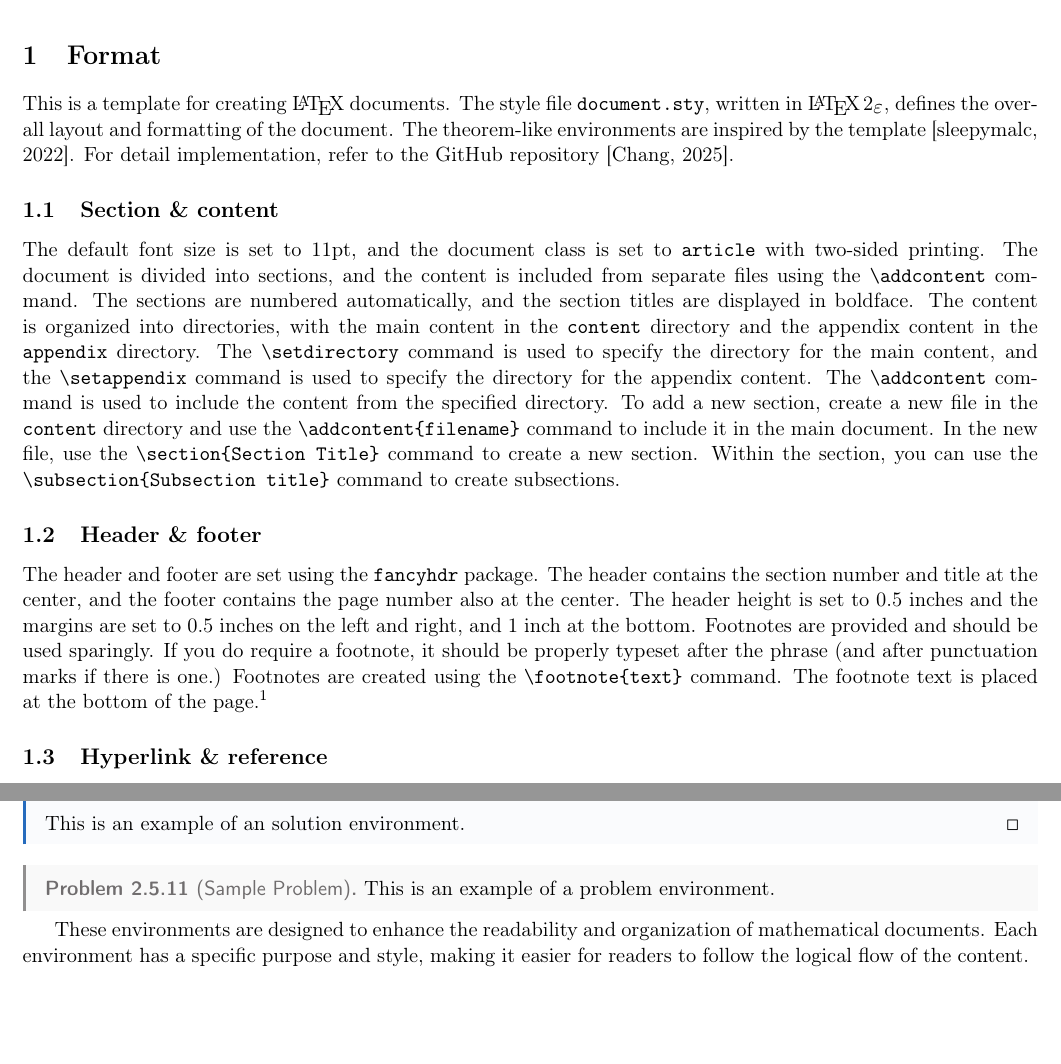
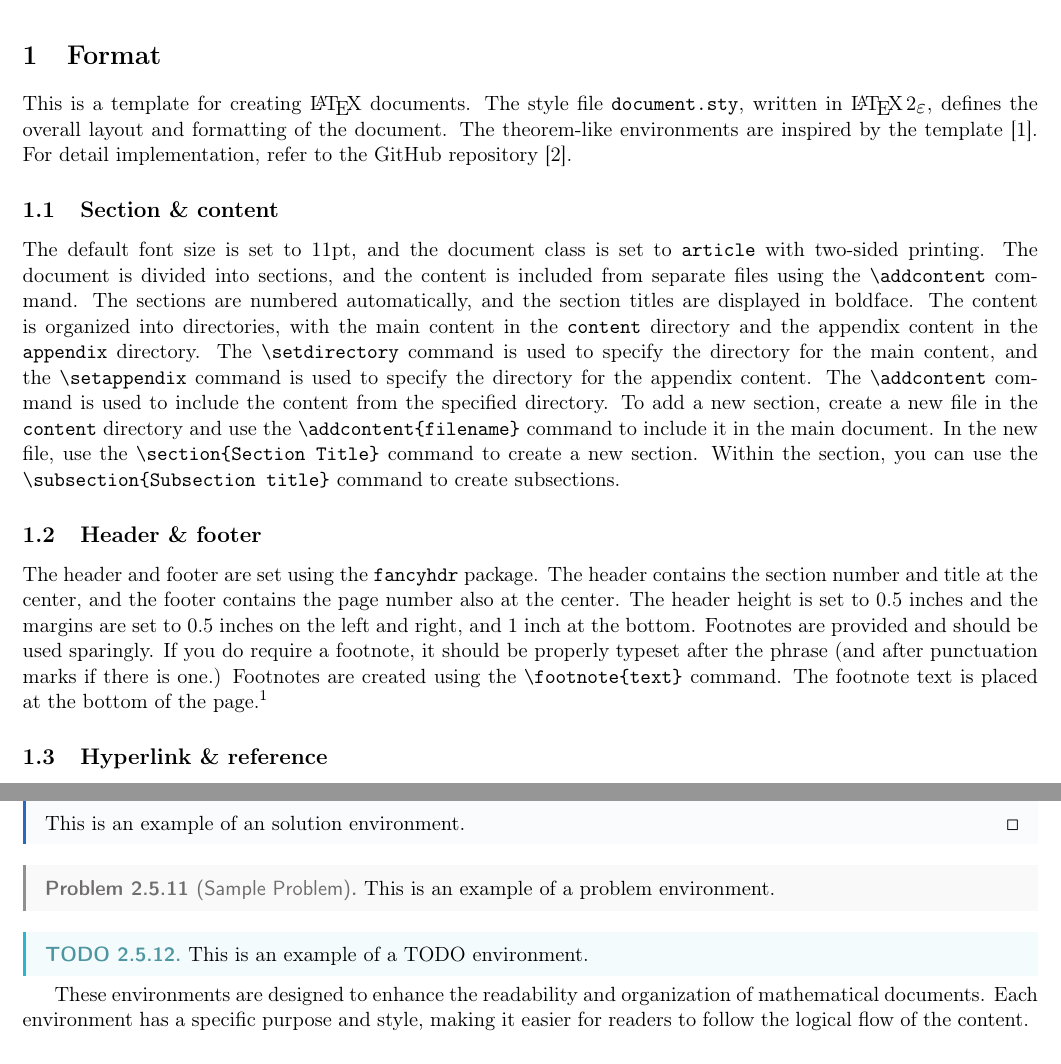
Before and after one commit to hanson-hschang/LaTeX-Document-Package, a LaTeX document (main.tex, which reads _mathematics.tex, content/2_environment.tex, document.sty): two parts of pages 2 and 5 of 5 before the commit and two parts of pages 2 and 5 of 6 after it, joined at a grey line, cut so that both start at the same text, the shorter picture padded with empty space. Compiled offline with pdfLaTeX.

Commit message:
feat: add new environment

```diff
--- a/_mathematics.tex
+++ b/_mathematics.tex
@@ -1,6 +1,7 @@
 \newcommand{\composition}{\circ}
 \newcommand{\define}{=\vcentcolon}
 \newcommand{\defined}{\vcentcolon=}
+\newcommand{\isomorphic}{\cong}
 \newcommand{\complexes}{\mathbb{C}}
 \newcommand{\reals}{\mathbb{R}}
 \newcommand{\integers}{\mathbb{Z}}
@@ -93,6 +94,7 @@
 \renewcommand{\exp}[1]{\textnormal{ exp}\left(#1\right)}
 \newcommand{\csch}[1]{\textnormal{ csch}\left(#1\right)}
 \newcommand{\sech}[1]{\textnormal{ sech}\left(#1\right)}
+\newcommand{\softmax}[1]{\textnormal{softmax}\left(#1\right)}
 
 \newcommand{\sgn}[1]{\textnormal{sgn}\left(#1\right)}
 \newcommand{\abs}[1]{\left|#1\right|}
@@ -132,8 +134,7 @@
 
 \newcommand{\union}{\bigcup}
 
-\newcommand{\independent}{\protect\mathpalette{\protect\independenT}{\perp}}
-\def\independenT#1#2{\mathrel{\rlap{$#1#2$}\mkern3mu{#1#2}}}
+\newcommand{\ProbabilitySimplex}{\Delta}
 \newcommand{\sigmaAlgebra}[1]{\sigma\left(#1\right)}
 \newcommand{\indicator}[1]{\textbf{1}_{\left\{#1\right\}}}
 \NewDocumentCommand{\Probability}{o m}{
@@ -154,6 +155,7 @@
   \IfNoValueT{#1}{}
   \left[#2\right]
 }
+\newcommand{\entropy}[1]{\mathsf{H}\left(#1\right)}
 
 \newcommand{\Dim}{\textnormal{Dim}}
 \renewcommand{\dim}{\mathsf{d}}
@@ -164,3 +166,10 @@
 \newcommand{\subjectto}{\textnormal{s.t.}}
 
 \newcommand{\Order}[1]{\mathcal{O}\left(#1\right)}
+
+\newcommand{\mysetminusD}{\hbox{\tikz{\draw[line width=0.6pt,line cap=round] (3pt,0) -- (0,6pt);}}}
+\newcommand{\mysetminusT}{\mysetminusD}
+\newcommand{\mysetminusS}{\hbox{\tikz{\draw[line width=0.45pt,line cap=round] (2pt,0) -- (0,4pt);}}}
+\newcommand{\mysetminusSS}{\hbox{\tikz{\draw[line width=0.4pt,line cap=round] (1.5pt,0) -- (0,3pt);}}}
+
+\renewcommand{\setminus}{\mathbin{\mathchoice{\mysetminusD}{\mysetminusT}{\mysetminusS}{\mysetminusSS}}}
--- a/content/2_environment.tex
+++ b/content/2_environment.tex
@@ -179,5 +179,9 @@ This document demonstrates the usage of the custom theorem-like environments def
   This is an example of a problem environment.
 \end{problem}
 
+\begin{todo}
+  This is an example of a TODO environment.
+\end{todo}
+
 These environments are designed to enhance the readability and organization of mathematical documents.
 Each environment has a specific purpose and style, making it easier for readers to follow the logical flow of the content.
--- a/document.sty
+++ b/document.sty
@@ -18,6 +18,7 @@
 \DeclareBoolOption[true]{colors}
 \DeclareBoolOption[true]{code}
 \DeclareBoolOption[false]{draft}
+\DeclareStringOption[ieee]{bibstyle}
 
 \ProcessKeyvalOptions*
 
@@ -231,20 +232,20 @@
 \RequirePackage{appendix}
 
 %% Content directory management
-\newcommand{\document@directory}{.}
+\newcommand{\doc@directory}{.}
 
 \NewDocumentCommand{\setdirectory}{O{.}}{%
-  \renewcommand{\document@directory}{#1}%
+  \renewcommand{\doc@directory}{#1}%
 }
 
 \NewDocumentCommand{\setappendix}{O{.}}{%
-  \renewcommand{\document@directory}{#1}%
+  \renewcommand{\doc@directory}{#1}%
   \appendix%
   \appendixpage{}%
 }
 
 \newcommand{\addcontent}[1]{%
-  \input{\document@directory/#1}%
+  \input{\doc@directory/#1}%
 }
 
 %%=============================================================================
@@ -253,7 +254,7 @@
 
 %% Load biblatex if not already loaded
 \@ifpackageloaded{biblatex}{}{%
-  \RequirePackage[backend=biber, style=apa]{biblatex}
+  \RequirePackage[backend=biber, style=\doc@bibstyle]{biblatex}
 }
 
 %% Square brackets for citations
@@ -307,6 +308,7 @@
 \declarethmbox{thmorangebox}{BurntOrange}{Orange}
 \declarethmbox{thmyellowbox}{Goldenrod}{Yellow}
 \declarethmbox{thmgreenbox}{ForestGreen}{Green}
+\declarethmbox{thmcyanbox}{Turquoise}{Cyan}
 \declarethmbox{thmbluebox}{NavyBlue}{Blue}
 \declarethmbox{thmpurplebox}{Violet}{Purple}
 \declarethmbox{thmbrownbox}{RawSienna}{Brown}
@@ -394,6 +395,13 @@
   numberlike=definition
 ]{problem}
 
+%% TODOs
+\declaretheorem[
+  style=thmcyanbox,
+  name=TODO,
+  numberlike=definition
+]{todo}
+
 %%-----------------------------------------------------------------------------
 %% Proof and Solution Environments
 %%-----------------------------------------------------------------------------
```
Also changed, not shown: main.pdf, document.sty (1 more changed lines).
